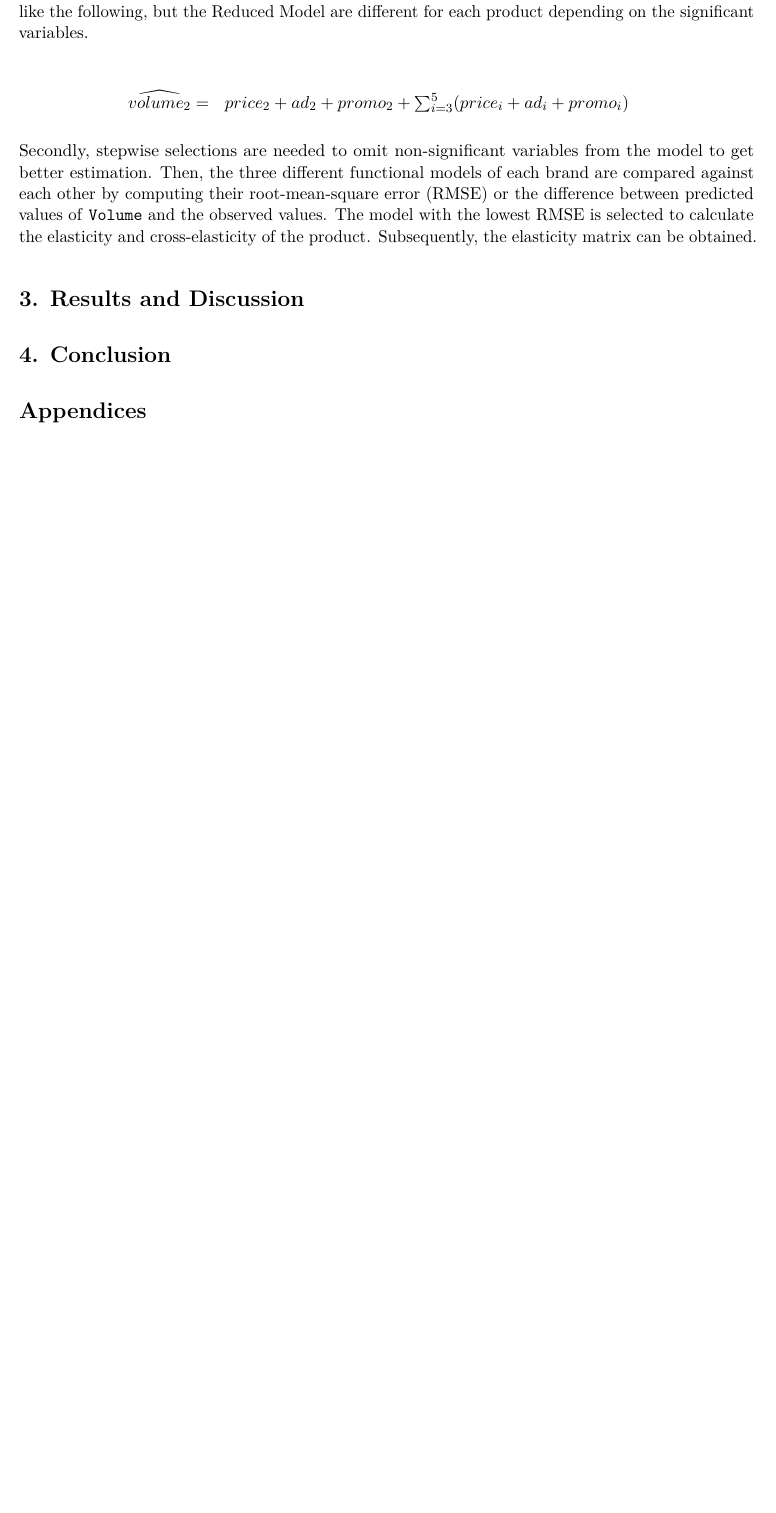
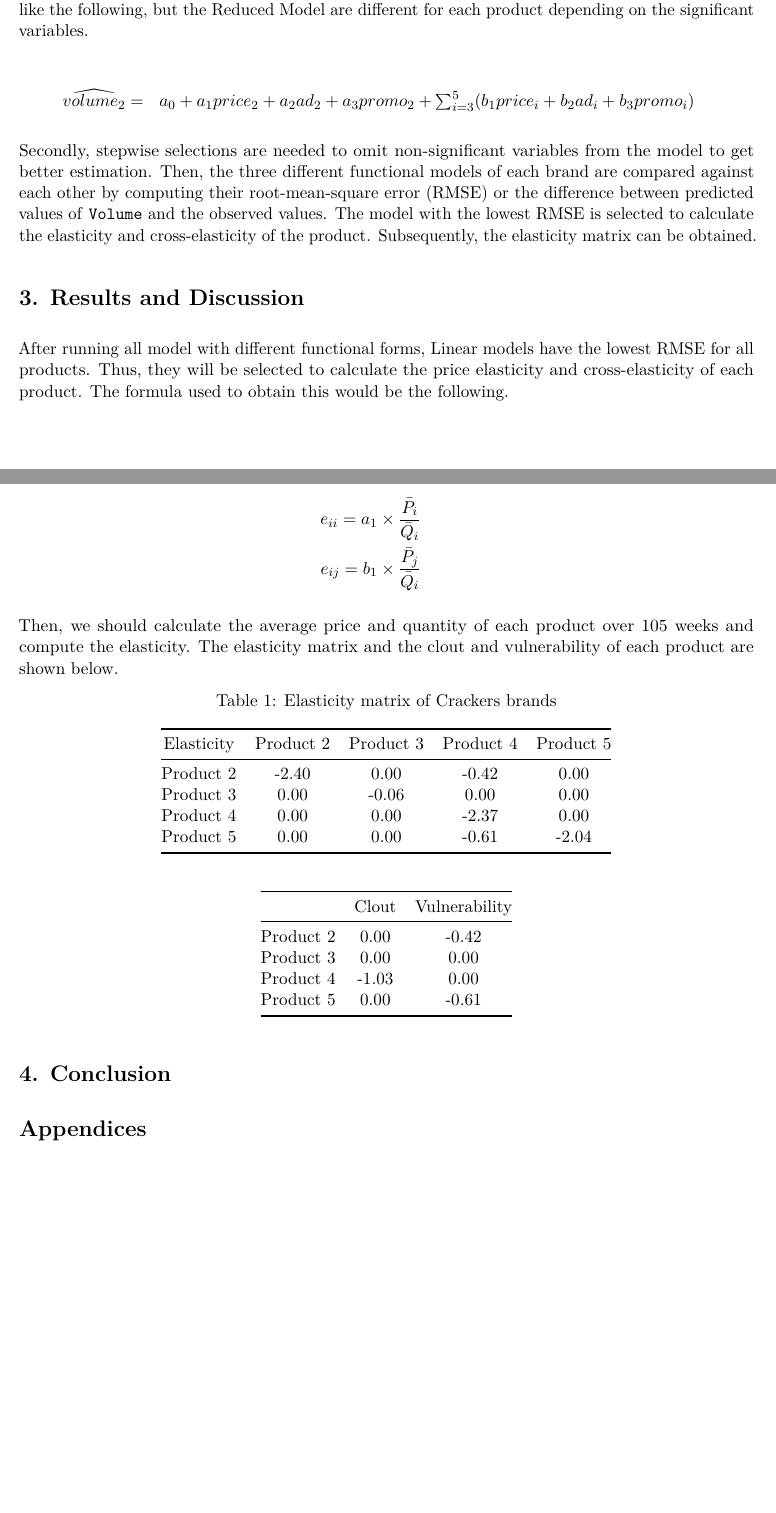
Before and after one commit to slocoro/retail, an R Markdown document (assignment1_template.Rmd): part of page 2 of 2 before the commit and two parts of pages 2 and 3 of 3 after it, the two joined at a grey line, cut so that both start at the same text, the shorter picture padded with empty space. The pictures show the output file assignment1_template.pdf that the author committed with the source.

Commit message:
update result section.

```diff
--- a/assignment1_template.Rmd
+++ b/assignment1_template.Rmd
@@ -36,11 +41,37 @@ Firstly, To get the elasticity of each product and its cross elasticity against
 
 \begin{eqnarray*}
-\widehat{volume_2} = & price_2 + ad_2 + promo_2 + \sum_{i=3}^5 (price_i + ad_i + promo_i)
+\widehat{volume_2} = & a_0 + a_1 price_2 + a_2 ad_2 + a_3 promo_2 + \sum_{i=3}^5 (b_1 price_i + b_2 ad_i + b_3 promo_i)
 \end{eqnarray*}
 
 Secondly, stepwise selections are needed to omit non-significant variables from the model to get better estimation. Then, the three different functional models of each brand are compared against each other by computing their root-mean-square error (RMSE) or the difference between predicted values of `Volume` and the observed values. The model with the lowest RMSE is selected to calculate the elasticity and cross-elasticity of the product. Subsequently, the elasticity matrix can be obtained.
 
 # 3. Results and Discussion
+
+After running all model with different functional forms, Linear models have the lowest RMSE for all products. Thus, they will be selected to calculate the price elasticity and cross-elasticity of each product. The formula used to obtain this would be the following.
+
+\begin{eqnarray*}
+e_{ii} = a_1 \times \frac{\bar{P}_i}{\bar{Q}_i} \\
+e_{ij} = b_1 \times \frac{\bar{P}_j}{\bar{Q}_i}
+\end{eqnarray*}
+
+Then, we should calculate the average price and quantity of each product over 105 weeks and compute the elasticity. The elasticity matrix and the clout and vulnerability of each product are shown below.
+
+\begin{center}
+Table 1: Elasticity matrix of Crackers brands
+\end{center}
+| Elasticity | Product 2 | Product 3 |     Product 4     | Product 5 |
+|:----------:|:---------:|:---------:|:-----------------:|:---------:|
+|  Product 2 |   -2.40   |    0.00   |       -0.42       |    0.00   |
+|  Product 3 |    0.00   |   -0.06   |        0.00       |    0.00   |
+|  Product 4 |    0.00   |    0.00   |       -2.37       |    0.00   |
+|  Product 5 |    0.00   |    0.00   |       -0.61       |   -2.04   |
+
+|           |    Clout     | Vulnerability |
+|:---------:|:------------:|:-------------:|
+| Product 2 |     0.00     |     -0.42     |
+| Product 3 |     0.00     |      0.00     |
+| Product 4 |    -1.03     |      0.00     |
+| Product 5 |     0.00     |     -0.61     |
 
 
 
```
Also changed, not shown: assignment1_template.pdf, assignment1_template.Rmd (9 more changed lines).
